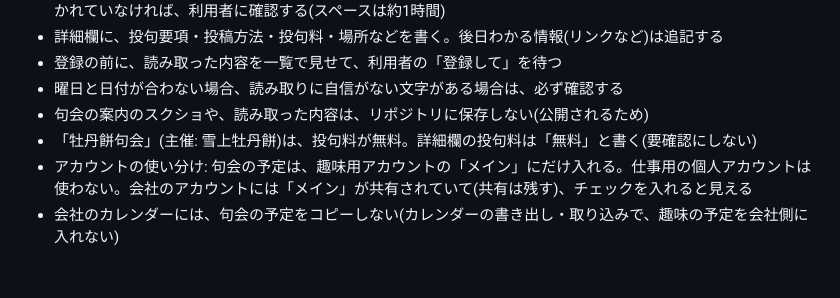
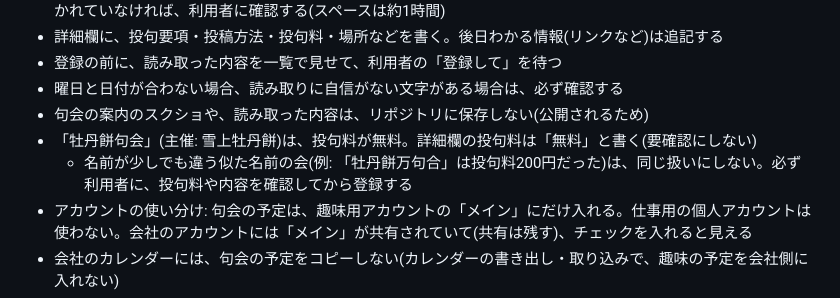
Before and after one commit to zzk82000-oss/senryu, a Markdown page: CLAUDE.md, the part around the change. GitHub-like rendering; blank space fills up the shorter version.

Commit message:
CLAUDE.md: 牡丹餅句会に似た名前の会は確認する旨を追記
Co-Authored-By: Claude Sonnet 5.5 <noreply@anthropic.com>
Claude-Session: https://claude.ai/code/session_01X1Q7xygACxN4ToZmeuEHgY

```diff
--- a/CLAUDE.md
+++ b/CLAUDE.md
@@ -70,6 +70,7 @@
 - 曜日と日付が合わない場合、読み取りに自信がない文字がある場合は、必ず確認する
 - 句会の案内のスクショや、読み取った内容は、リポジトリに保存しない(公開されるため)
 - 「牡丹餅句会」(主催: 雪上牡丹餅)は、投句料が無料。詳細欄の投句料は「無料」と書く(要確認にしない)
+  - 名前が少しでも違う似た名前の会(例: 「牡丹餅万句合」は投句料200円だった)は、同じ扱いにしない。必ず利用者に、投句料や内容を確認してから登録する
 - アカウントの使い分け: 句会の予定は、趣味用アカウントの「メイン」にだけ入れる。仕事用の個人アカウントは使わない。会社のアカウントには「メイン」が共有されていて(共有は残す)、チェックを入れると見える
 - 会社のカレンダーには、句会の予定をコピーしない(カレンダーの書き出し・取り込みで、趣味の予定を会社側に入れない)
 - 人に画面を見せるときは、会社のアカウント側の「メイン」のチェックを外す(予定は消えない)
```
